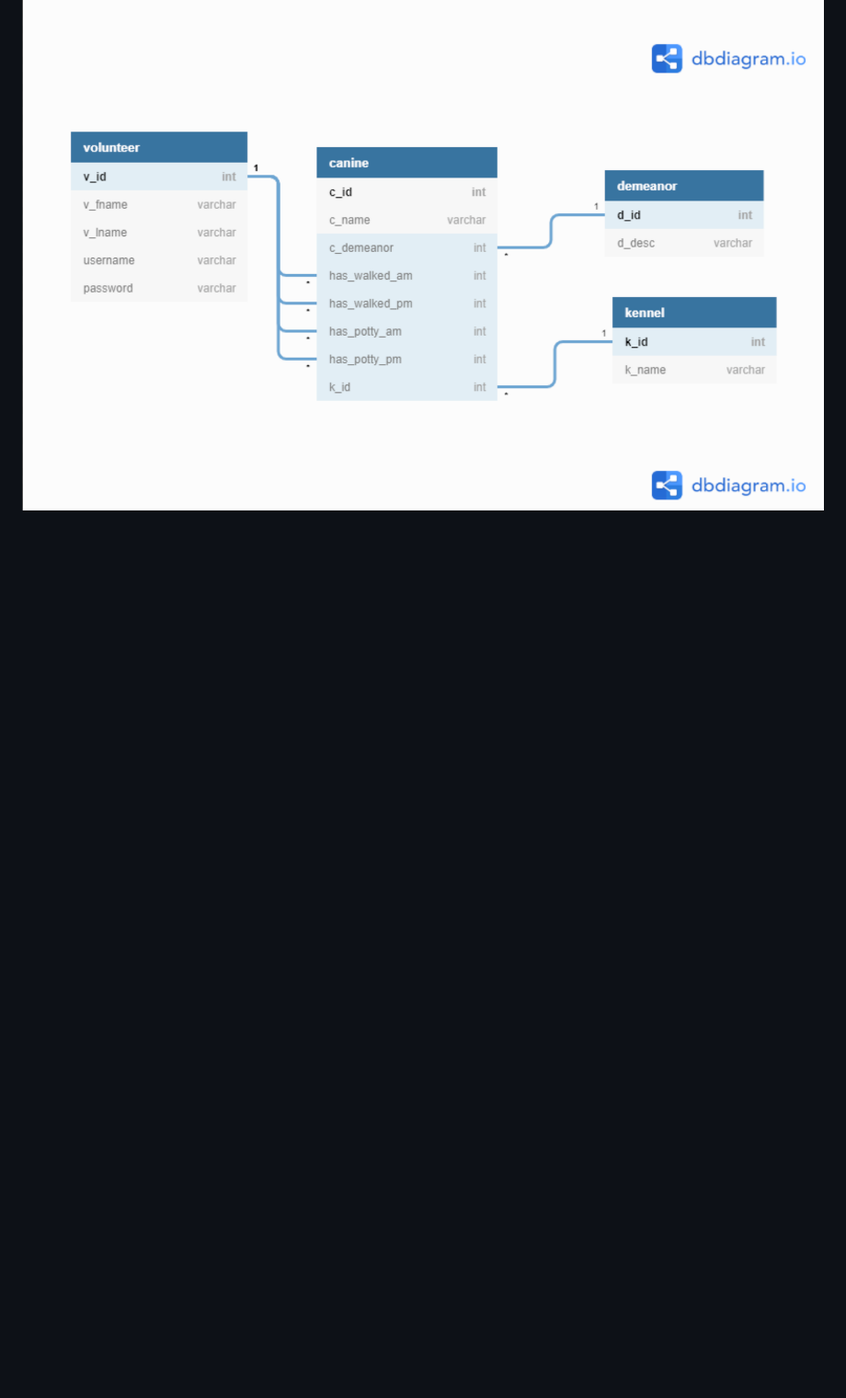
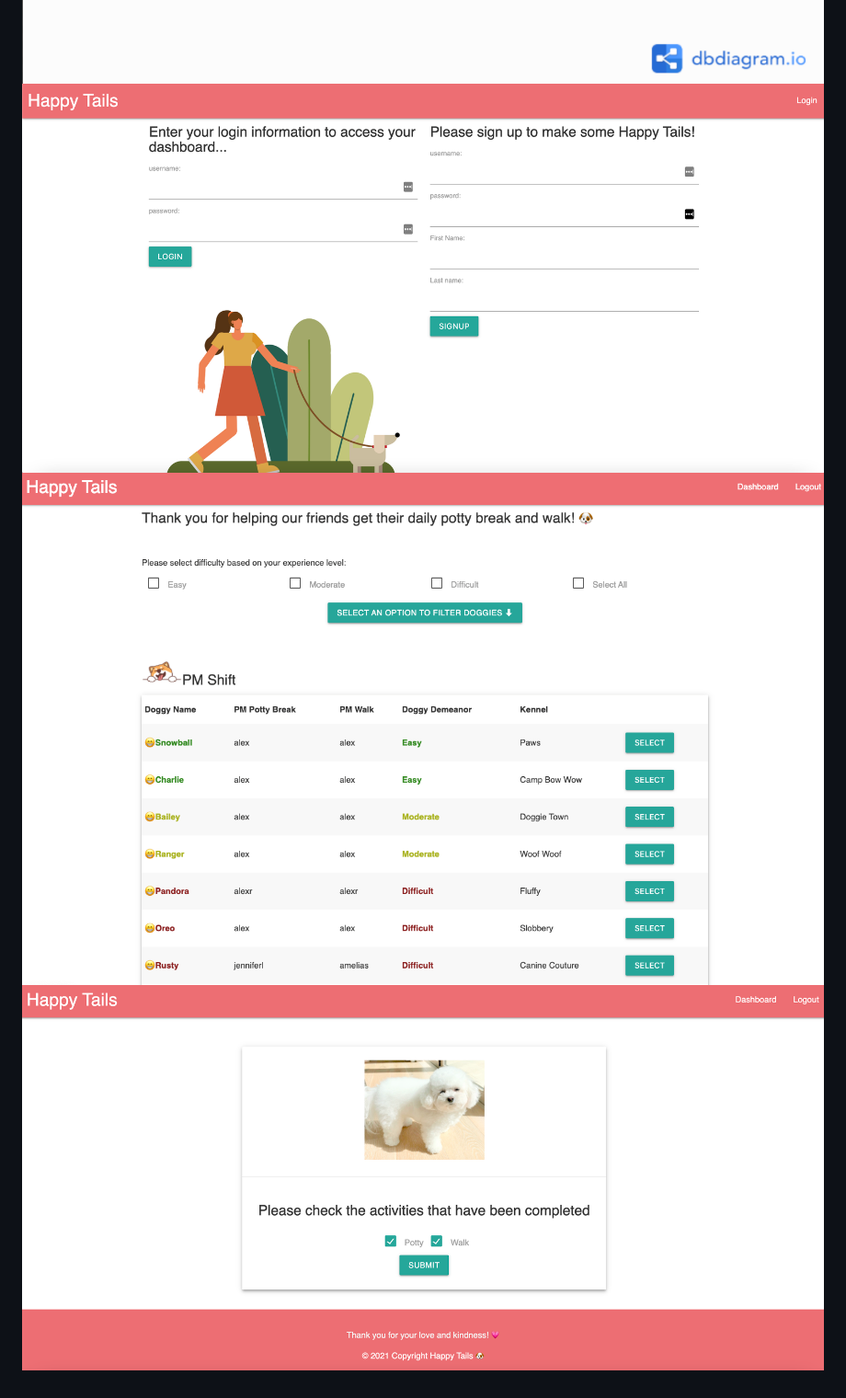
Before and after one commit to shellienguyen/happy-tails, a Markdown page: README.md, the part around the change. Shown: that part at 92% size. Drawn GitHub-style; pictures changed too: images/dashboard.png (added), images/login:signup.png (added), images/single-canine.png (added); blank space fills up the shorter version.

Commit message:
single-canine-edit

```diff
--- a/README.md
+++ b/README.md
@@ -93,4 +93,6 @@ Tier 2 employee (add dogs, remove dogs, remove volunteers, add tier 1 employees)
 
   ![](./images/pic_1.png)
   ![](./images/association.png)
-  ![](./images/association.png)
+  ![](./images/login:signup.png)
+  ![](./images/dashboard.png)
+  ![](./images/single-canine.png)
```
Also changed, not shown: 5 other files.
